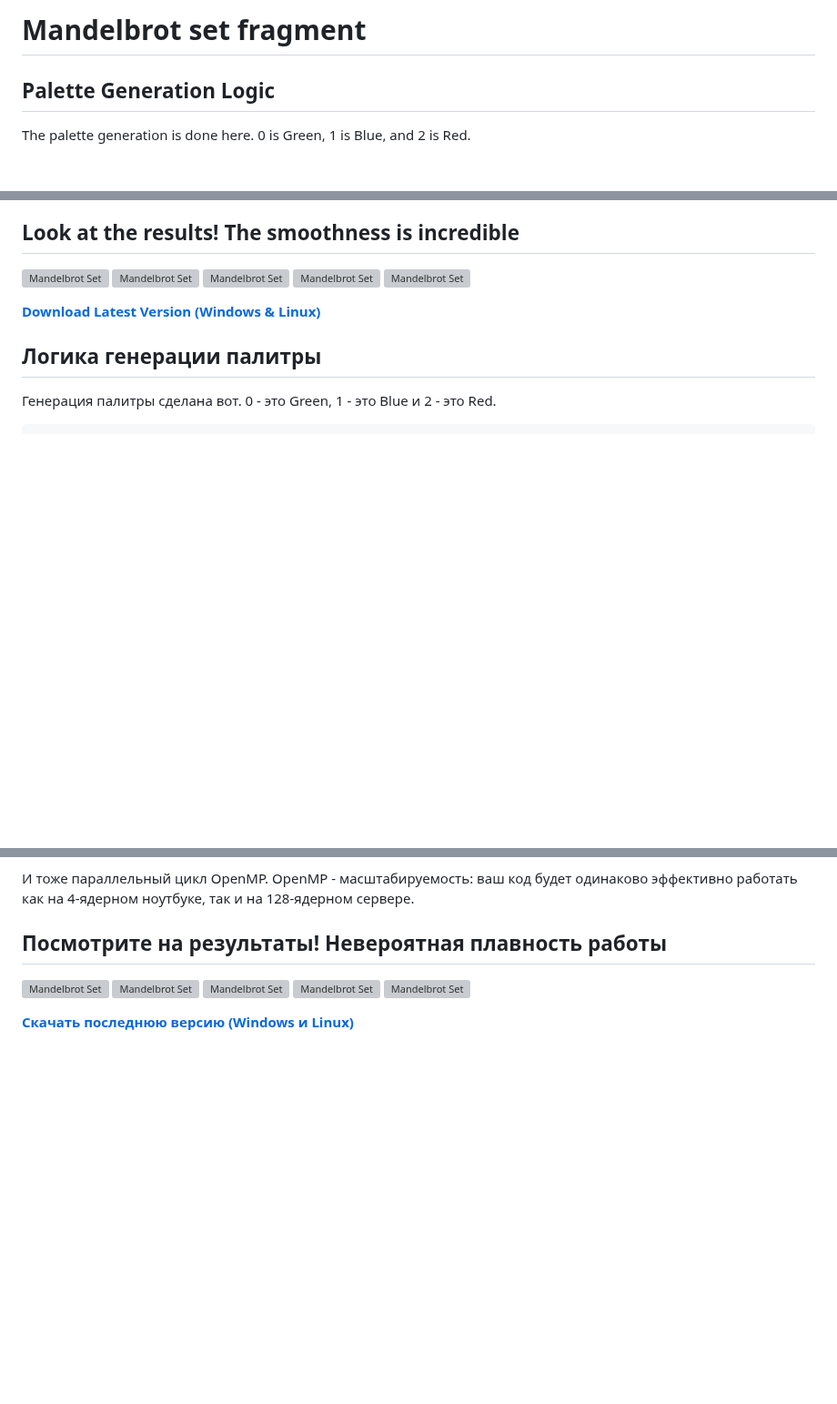
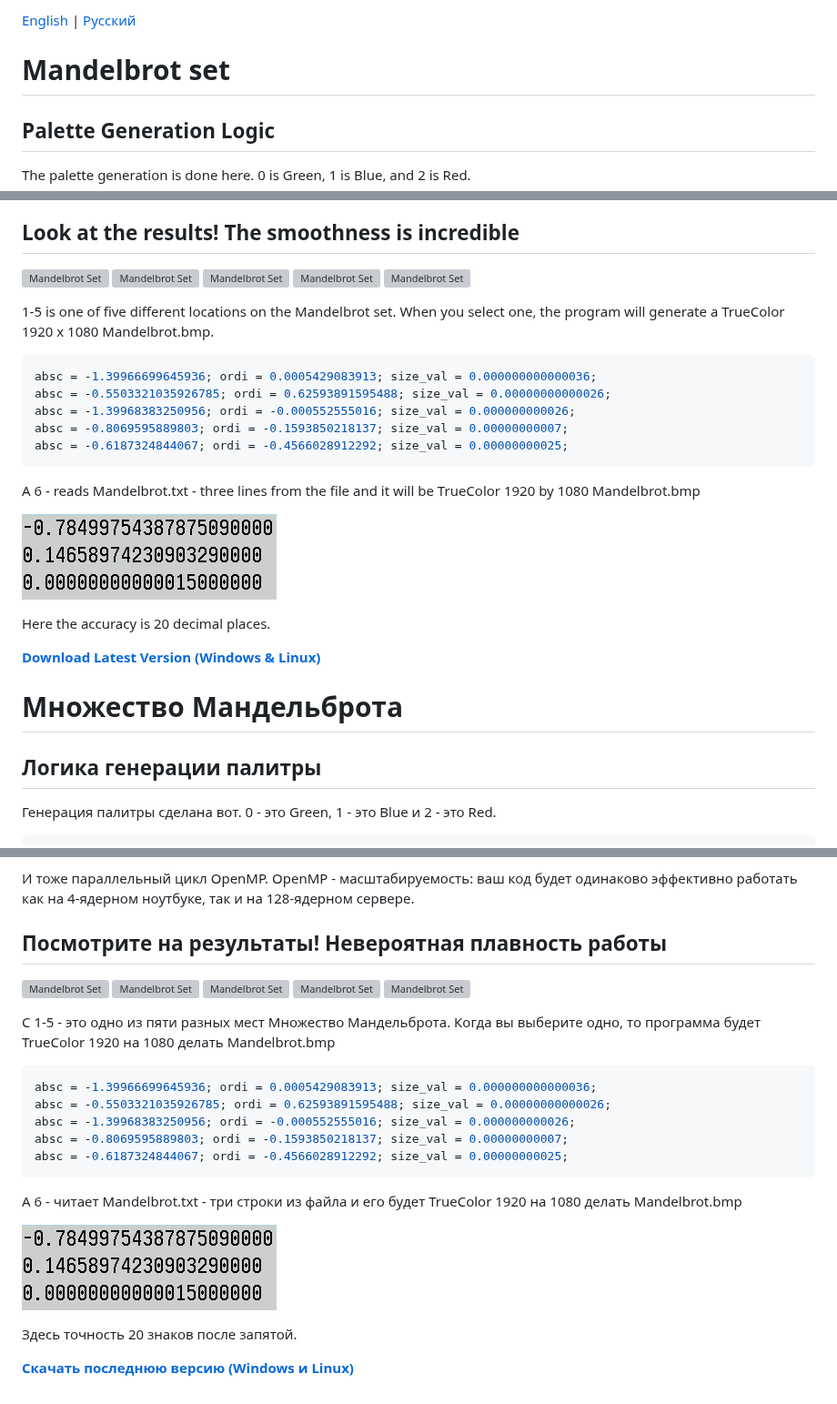
Before and after one commit to Divetoxx/Mandelbrot, a Markdown page: README.md, 3 parts joined by grey strips. Shown at 91% size. GitHub-like rendering; pictures changed too: 1.png (added); blank space fills up the shorter version; grey boxes are pictures that could not be loaded.

Commit message:
Windows

````diff
--- a/README.md
+++ b/README.md
@@ -1,4 +1,7 @@
-# Mandelbrot set fragment
+[English](#english) | [Русский](#russian)
+<a name="english"></a>
+
+# Mandelbrot set
 
 ## Palette Generation Logic
 The palette generation is done here. 0 is Green, 1 is Blue, and 2 is Red.
@@ -40,9 +43,27 @@ OpenMP - Scalability: Your code will run equally efficiently on a 4-core laptop
 ![Mandelbrot Set](Mandelbrot4.bmp)
 ![Mandelbrot Set](Mandelbrot5.bmp)
 
+1-5 is one of five different locations on the Mandelbrot set. When you select one, the program will generate a TrueColor 1920 x 1080 Mandelbrot.bmp.
+
+```C++
+absc = -1.39966699645936; ordi = 0.0005429083913; size_val = 0.000000000000036;
+absc = -0.5503321035926785; ordi = 0.62593891595488; size_val = 0.00000000000026;
+absc = -1.39968383250956; ordi = -0.000552555016; size_val = 0.000000000026;
+absc = -0.8069595889803; ordi = -0.1593850218137; size_val = 0.00000000007;
+absc = -0.6187324844067; ordi = -0.4566028912292; size_val = 0.00000000025;
+```
+
+A 6 - reads Mandelbrot.txt - three lines from the file and it will be TrueColor 1920 by 1080 Mandelbrot.bmp
+
+![Mandelbrot txt](1.png)
+
+Here the accuracy is 20 decimal places.
+
 **[Download Latest Version (Windows & Linux)](https://github.com/Divetoxx/Mandelbrot/releases)**
 
 
+<a name="russian"></a>
+# Множество Мандельброта
 
 ## Логика генерации палитры
 Генерация палитры сделана вот. 0 - это Green, 1 - это Blue и 2 - это Red.
@@ -85,4 +106,20 @@ pal[a][2]:=Random(256)
 ![Mandelbrot Set](Mandelbrot4.bmp)
 ![Mandelbrot Set](Mandelbrot5.bmp)
 
+С 1-5 - это одно из пяти разных мест Множество Мандельброта. Когда вы выберите одно, то программа будет TrueColor 1920 на 1080 делать Mandelbrot.bmp
+
+```C++
+absc = -1.39966699645936; ordi = 0.0005429083913; size_val = 0.000000000000036;
+absc = -0.5503321035926785; ordi = 0.62593891595488; size_val = 0.00000000000026;
+absc = -1.39968383250956; ordi = -0.000552555016; size_val = 0.000000000026;
+absc = -0.8069595889803; ordi = -0.1593850218137; size_val = 0.00000000007;
+absc = -0.6187324844067; ordi = -0.4566028912292; size_val = 0.00000000025;
+```
+
+А 6 - читает Mandelbrot.txt - три строки из файла и его будет TrueColor 1920 на 1080 делать Mandelbrot.bmp
+
+![Mandelbrot txt](1.png)
+
+Здесь точность 20 знаков после запятой.
+
 **[Скачать последнюю версию (Windows и Linux)](https://github.com/Divetoxx/Mandelbrot/releases)**
````
Also changed, not shown: 1 other file.
